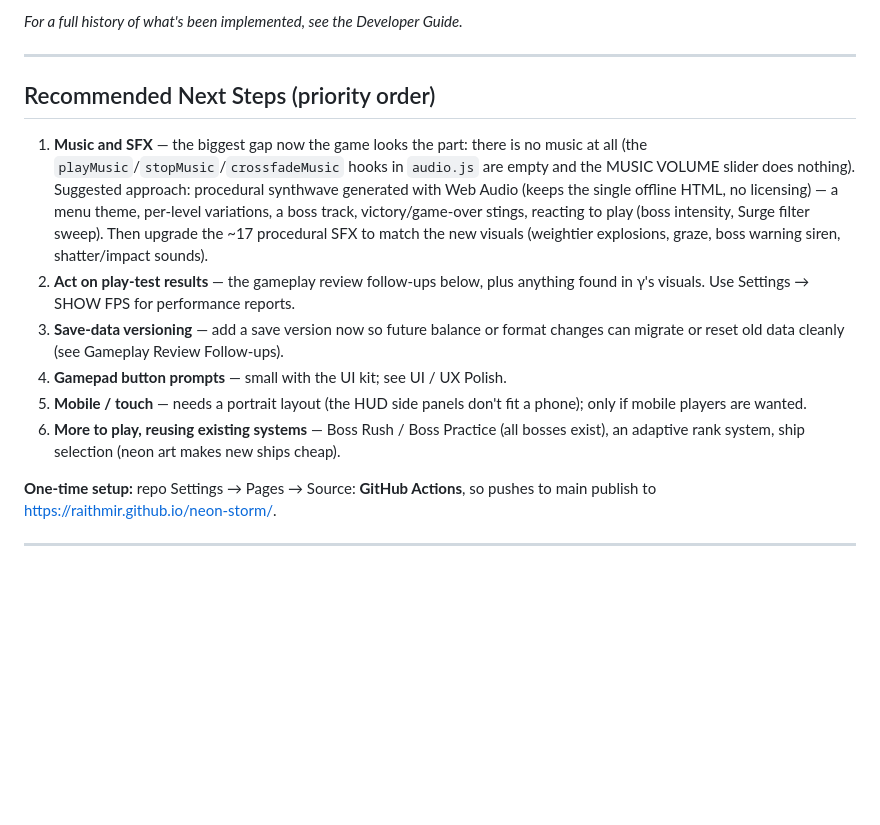
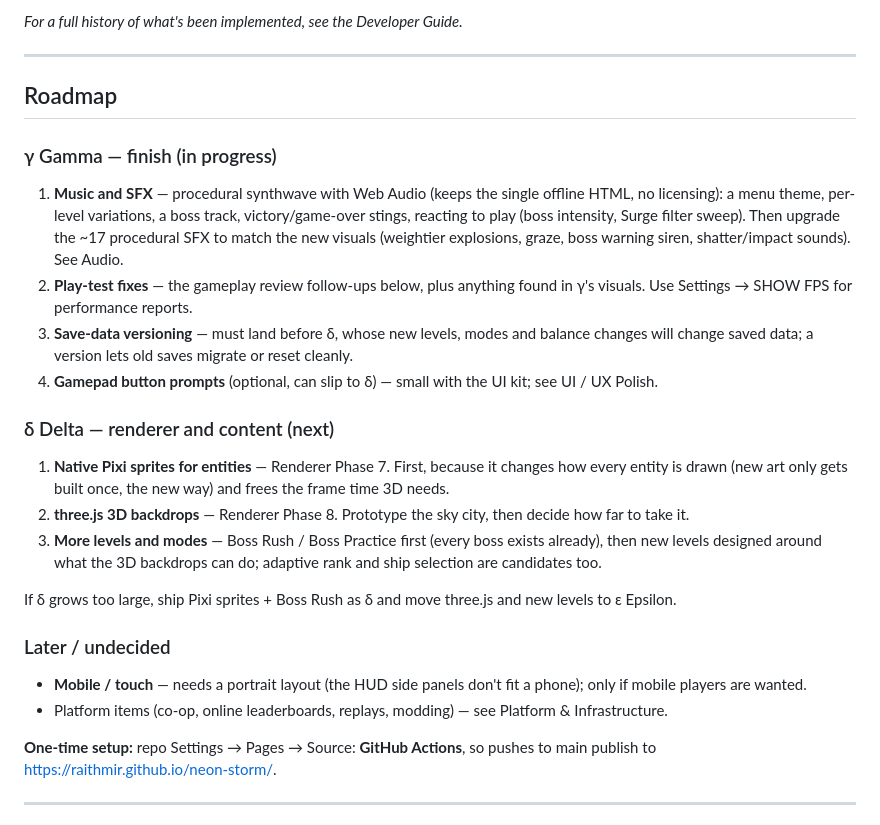
Before and after one commit to Raithmir/neon-storm, a Markdown page: docs/neon-storm-checklist.md, the part around the change. Drawn GitHub-style; blank space fills up the shorter version.

Commit message:
Checklist: split the roadmap into gamma (music, fixes, save versioning) and delta
Co-Authored-By: Claude Opus 5.5 <noreply@anthropic.com>
Claude-Session: https://claude.ai/code/session_01MtCmLGqGqw6E7tXYwTpEna

```diff
--- a/docs/neon-storm-checklist.md
+++ b/docs/neon-storm-checklist.md
@@ -6,14 +6,27 @@
 
 ---
 
-## Recommended Next Steps (priority order)
+## Roadmap
 
-1. **Music and SFX** — the biggest gap now the game looks the part: there is no music at all (the `playMusic`/`stopMusic`/`crossfadeMusic` hooks in `audio.js` are empty and the MUSIC VOLUME slider does nothing). Suggested approach: procedural synthwave generated with Web Audio (keeps the single offline HTML, no licensing) — a menu theme, per-level variations, a boss track, victory/game-over stings, reacting to play (boss intensity, Surge filter sweep). Then upgrade the ~17 procedural SFX to match the new visuals (weightier explosions, graze, boss warning siren, shatter/impact sounds).
-2. **Act on play-test results** — the gameplay review follow-ups below, plus anything found in γ's visuals. Use Settings → SHOW FPS for performance reports.
-3. **Save-data versioning** — add a save version now so future balance or format changes can migrate or reset old data cleanly (see Gameplay Review Follow-ups).
-4. **Gamepad button prompts** — small with the UI kit; see UI / UX Polish.
-5. **Mobile / touch** — needs a portrait layout (the HUD side panels don't fit a phone); only if mobile players are wanted.
-6. **More to play, reusing existing systems** — Boss Rush / Boss Practice (all bosses exist), an adaptive rank system, ship selection (neon art makes new ships cheap).
+### γ Gamma — finish (in progress)
+
+1. **Music and SFX** — procedural synthwave with Web Audio (keeps the single offline HTML, no licensing): a menu theme, per-level variations, a boss track, victory/game-over stings, reacting to play (boss intensity, Surge filter sweep). Then upgrade the ~17 procedural SFX to match the new visuals (weightier explosions, graze, boss warning siren, shatter/impact sounds). See Audio.
+2. **Play-test fixes** — the gameplay review follow-ups below, plus anything found in γ's visuals. Use Settings → SHOW FPS for performance reports.
+3. **Save-data versioning** — must land before δ, whose new levels, modes and balance changes will change saved data; a version lets old saves migrate or reset cleanly.
+4. **Gamepad button prompts** (optional, can slip to δ) — small with the UI kit; see UI / UX Polish.
+
+### δ Delta — renderer and content (next)
+
+1. **Native Pixi sprites for entities** — Renderer Phase 7. First, because it changes how every entity is drawn (new art only gets built once, the new way) and frees the frame time 3D needs.
+2. **three.js 3D backdrops** — Renderer Phase 8. Prototype the sky city, then decide how far to take it.
+3. **More levels and modes** — Boss Rush / Boss Practice first (every boss exists already), then new levels designed around what the 3D backdrops can do; adaptive rank and ship selection are candidates too.
+
+If δ grows too large, ship Pixi sprites + Boss Rush as δ and move three.js and new levels to ε Epsilon.
+
+### Later / undecided
+
+- **Mobile / touch** — needs a portrait layout (the HUD side panels don't fit a phone); only if mobile players are wanted.
+- Platform items (co-op, online leaderboards, replays, modding) — see Platform & Infrastructure.
 
 **One-time setup:** repo Settings → Pages → Source: **GitHub Actions**, so pushes to main publish to https://raithmir.github.io/neon-storm/.
 
```
